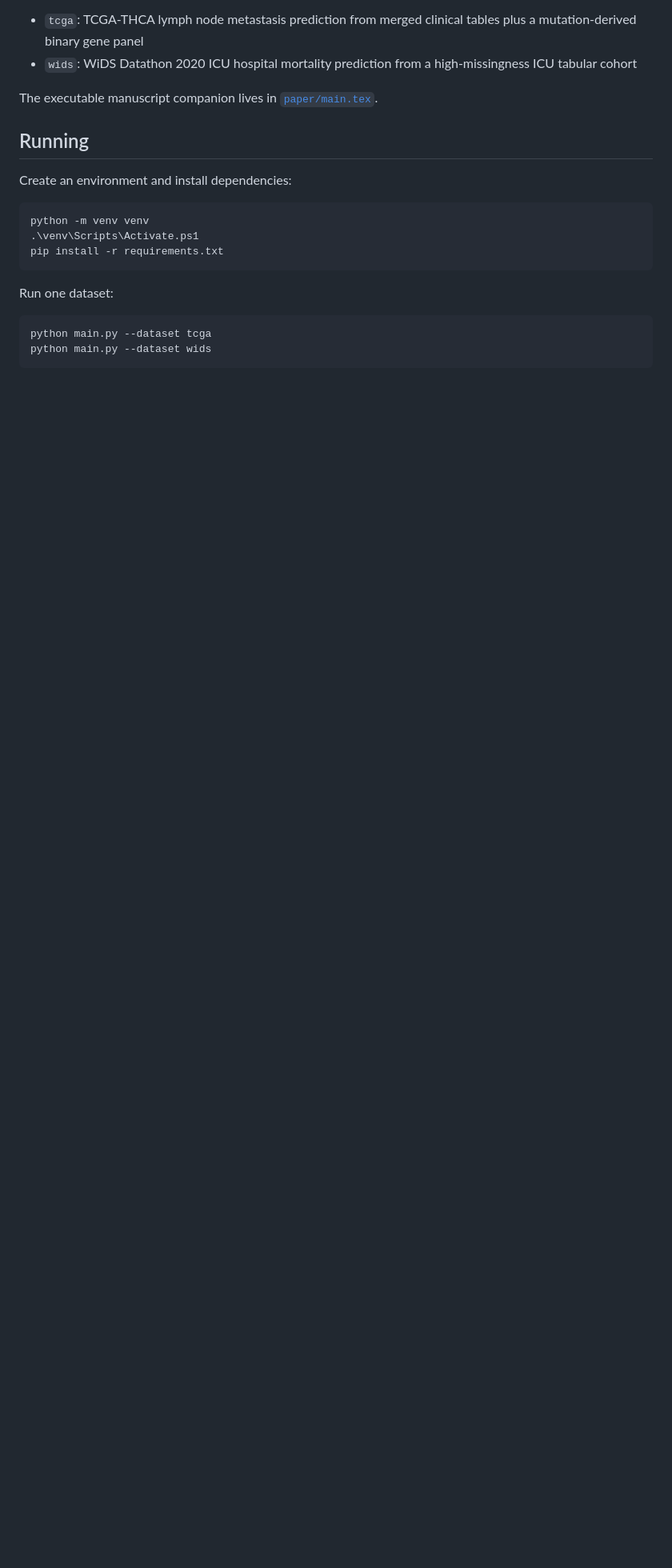
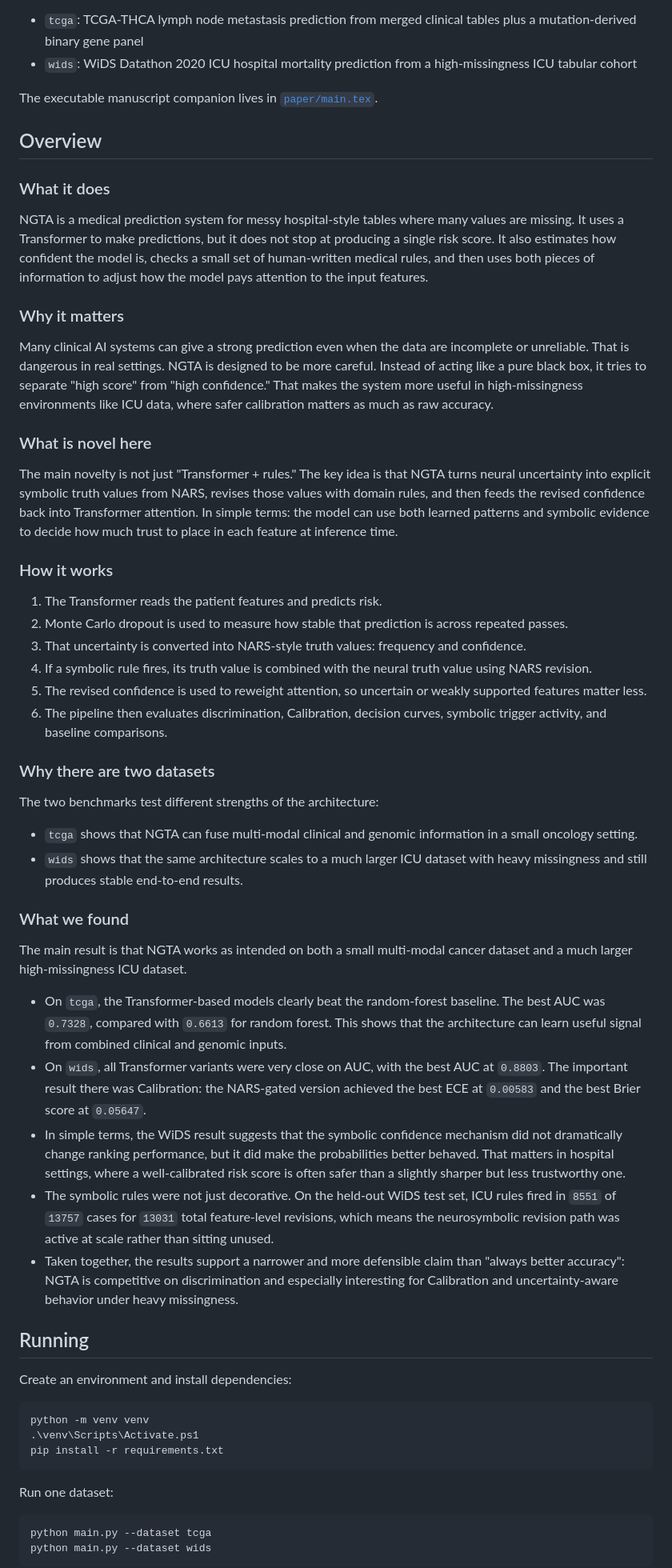
Before and after one commit to ArjunCodess/NGTA, a Markdown page: README.md, the part around the change. Shown at 80% size. GitHub-like rendering; blank space fills up the shorter version.

```diff
--- a/README.md
+++ b/README.md
@@ -8,6 +8,46 @@ NGTA is a neurosymbolic tabular prediction pipeline that maps neural uncertainty
 - `wids`: WiDS Datathon 2020 ICU hospital mortality prediction from a high-missingness ICU tabular cohort
 
 The executable manuscript companion lives in [`paper/main.tex`](paper/main.tex).
+
+## Overview
+
+### What it does
+
+NGTA is a medical prediction system for messy hospital-style tables where many values are missing. It uses a Transformer to make predictions, but it does not stop at producing a single risk score. It also estimates how confident the model is, checks a small set of human-written medical rules, and then uses both pieces of information to adjust how the model pays attention to the input features.
+
+### Why it matters
+
+Many clinical AI systems can give a strong prediction even when the data are incomplete or unreliable. That is dangerous in real settings. NGTA is designed to be more careful. Instead of acting like a pure black box, it tries to separate "high score" from "high confidence." That makes the system more useful in high-missingness environments like ICU data, where safer calibration matters as much as raw accuracy.
+
+### What is novel here
+
+The main novelty is not just "Transformer + rules." The key idea is that NGTA turns neural uncertainty into explicit symbolic truth values from NARS, revises those values with domain rules, and then feeds the revised confidence back into Transformer attention. In simple terms: the model can use both learned patterns and symbolic evidence to decide how much trust to place in each feature at inference time.
+
+### How it works
+
+1. The Transformer reads the patient features and predicts risk.
+2. Monte Carlo dropout is used to measure how stable that prediction is across repeated passes.
+3. That uncertainty is converted into NARS-style truth values: frequency and confidence.
+4. If a symbolic rule fires, its truth value is combined with the neural truth value using NARS revision.
+5. The revised confidence is used to reweight attention, so uncertain or weakly supported features matter less.
+6. The pipeline then evaluates discrimination, Calibration, decision curves, symbolic trigger activity, and baseline comparisons.
+
+### Why there are two datasets
+
+The two benchmarks test different strengths of the architecture:
+
+- `tcga` shows that NGTA can fuse multi-modal clinical and genomic information in a small oncology setting.
+- `wids` shows that the same architecture scales to a much larger ICU dataset with heavy missingness and still produces stable end-to-end results.
+
+### What we found
+
+The main result is that NGTA works as intended on both a small multi-modal cancer dataset and a much larger high-missingness ICU dataset.
+
+- On `tcga`, the Transformer-based models clearly beat the random-forest baseline. The best AUC was `0.7328`, compared with `0.6613` for random forest. This shows that the architecture can learn useful signal from combined clinical and genomic inputs.
+- On `wids`, all Transformer variants were very close on AUC, with the best AUC at `0.8803`. The important result there was Calibration: the NARS-gated version achieved the best ECE at `0.00583` and the best Brier score at `0.05647`.
+- In simple terms, the WiDS result suggests that the symbolic confidence mechanism did not dramatically change ranking performance, but it did make the probabilities better behaved. That matters in hospital settings, where a well-calibrated risk score is often safer than a slightly sharper but less trustworthy one.
+- The symbolic rules were not just decorative. On the held-out WiDS test set, ICU rules fired in `8551` of `13757` cases for `13031` total feature-level revisions, which means the neurosymbolic revision path was active at scale rather than sitting unused.
+- Taken together, the results support a narrower and more defensible claim than "always better accuracy": NGTA is competitive on discrimination and especially interesting for Calibration and uncertainty-aware behavior under heavy missingness.
 
 ## Running
 
```
